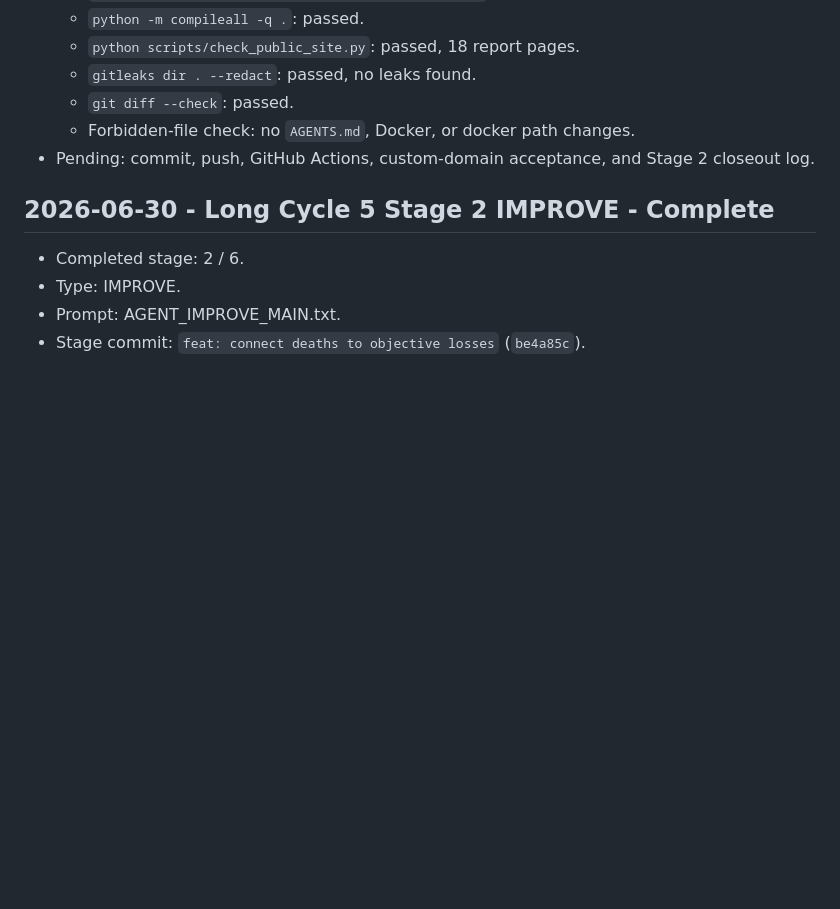
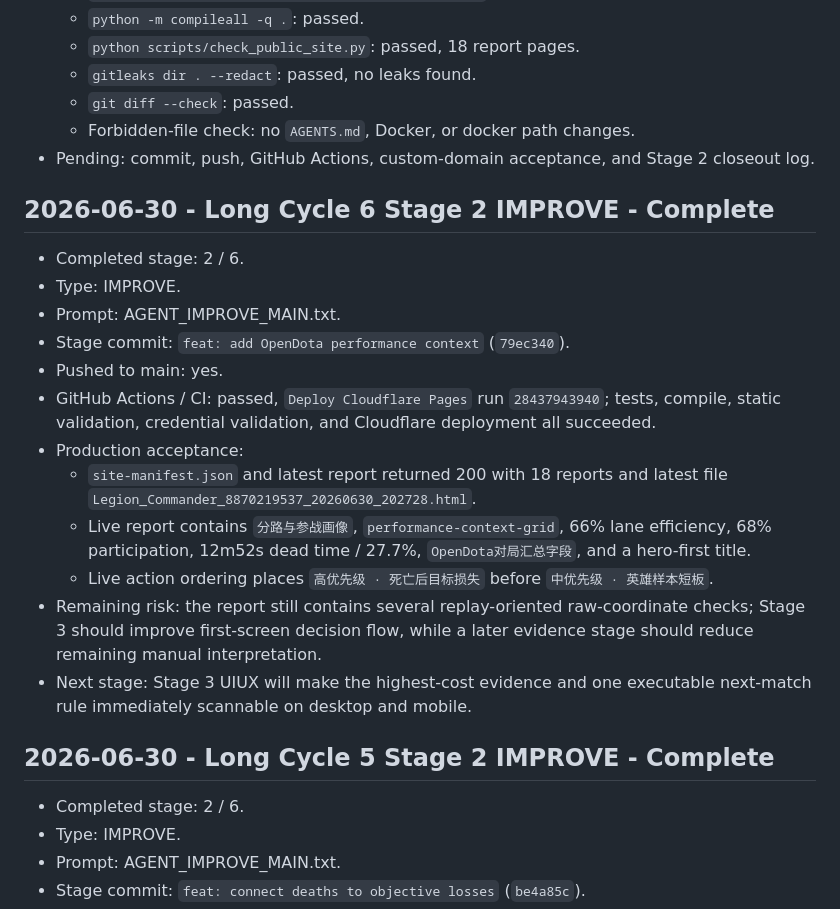
Before and after one commit to Muguett-DBY/cstd-help, a Markdown page: .agent/orchestrator-log.md, the part around the change. GitHub-like rendering; blank space fills up the shorter version.

Commit message:
chore: record stage 2 performance context deployment

```diff
--- a/.agent/orchestrator-log.md
+++ b/.agent/orchestrator-log.md
@@ -1492,6 +1492,21 @@ Started: 2026-06-28
   - Forbidden-file check: no `AGENTS.md`, Docker, or docker path changes.
 - Pending: commit, push, GitHub Actions, custom-domain acceptance, and Stage 2 closeout log.
 
+## 2026-06-30 - Long Cycle 6 Stage 2 IMPROVE - Complete
+
+- Completed stage: 2 / 6.
+- Type: IMPROVE.
+- Prompt: AGENT_IMPROVE_MAIN.txt.
+- Stage commit: `feat: add OpenDota performance context` (`79ec340`).
+- Pushed to main: yes.
+- GitHub Actions / CI: passed, `Deploy Cloudflare Pages` run `28437943940`; tests, compile, static validation, credential validation, and Cloudflare deployment all succeeded.
+- Production acceptance:
+  - `site-manifest.json` and latest report returned 200 with 18 reports and latest file `Legion_Commander_8870219537_20260630_202728.html`.
+  - Live report contains `分路与参战画像`, `performance-context-grid`, 66% lane efficiency, 68% participation, 12m52s dead time / 27.7%, `OpenDota对局汇总字段`, and a hero-first title.
+  - Live action ordering places `高优先级 · 死亡后目标损失` before `中优先级 · 英雄样本短板`.
+- Remaining risk: the report still contains several replay-oriented raw-coordinate checks; Stage 3 should improve first-screen decision flow, while a later evidence stage should reduce remaining manual interpretation.
+- Next stage: Stage 3 UIUX will make the highest-cost evidence and one executable next-match rule immediately scannable on desktop and mobile.
+
 ## 2026-06-30 - Long Cycle 5 Stage 2 IMPROVE - Complete
 
 - Completed stage: 2 / 6.
```
Also changed, not shown: .agent/iteration-log.md (+2 -0 lines).
